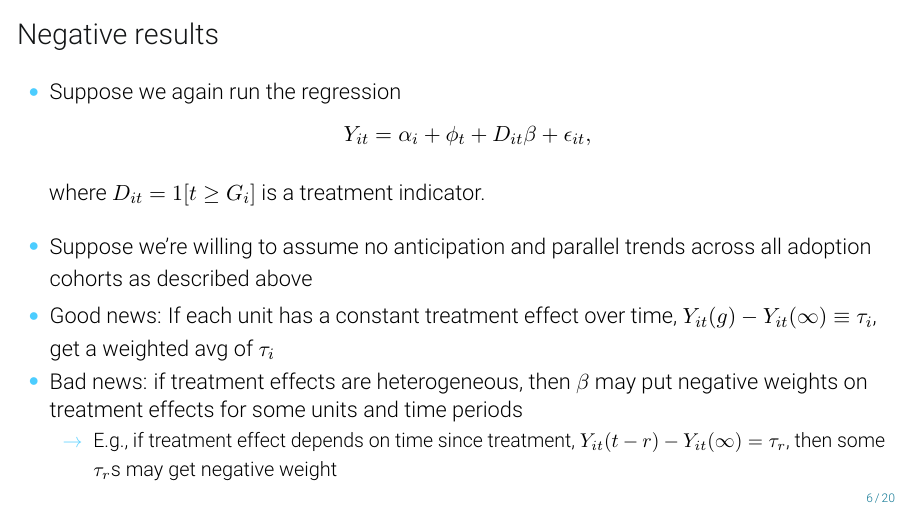
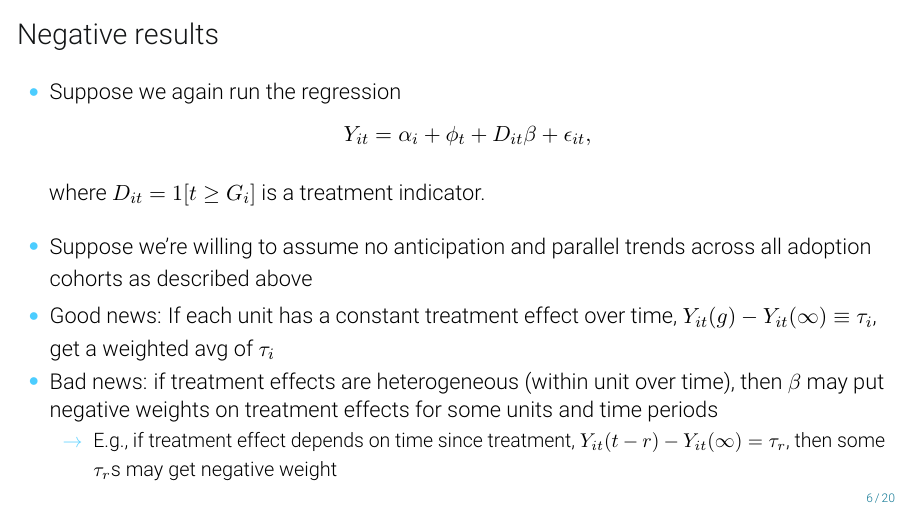
Before and after one commit to Mixtape-Sessions/Advanced-DID, LaTeX slides (Slides/02-Staggered.tex): page 8 of 37. Compiled offline with pdfLaTeX.

Commit message:
recompiled pdfs. minor updates to staggered

```diff
--- a/Slides/02-Staggered.tex
+++ b/Slides/02-Staggered.tex
@@ -109,7 +109,7 @@
 		\pause
 		\vspace{-3mm}
 		\item
-		Bad news: if treatment effects are heterogeneous, then $\beta$ may put negative weights on treatment effects for some units and time periods
+		Bad news: if treatment effects are heterogeneous (within unit over time), then $\beta$ may put negative weights on treatment effects for some units and time periods
 		\begin{itemize}
 			\item
 			E.g., if treatment effect depends on time since treatment, $Y_{it}(t-r) - Y_{it}(\infty) = \tau_{r}$, then some $\tau_r$s may get negative weight
```
Also changed, not shown: Slides/01-introduction.pdf, Slides/02-staggered.pdf.
